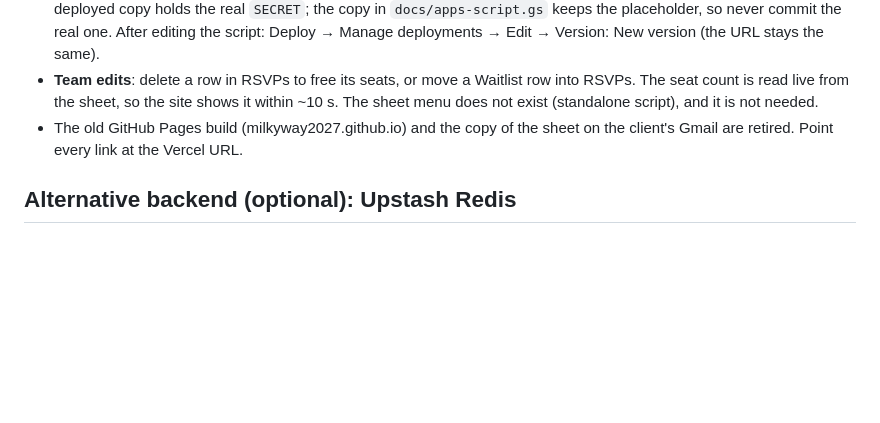
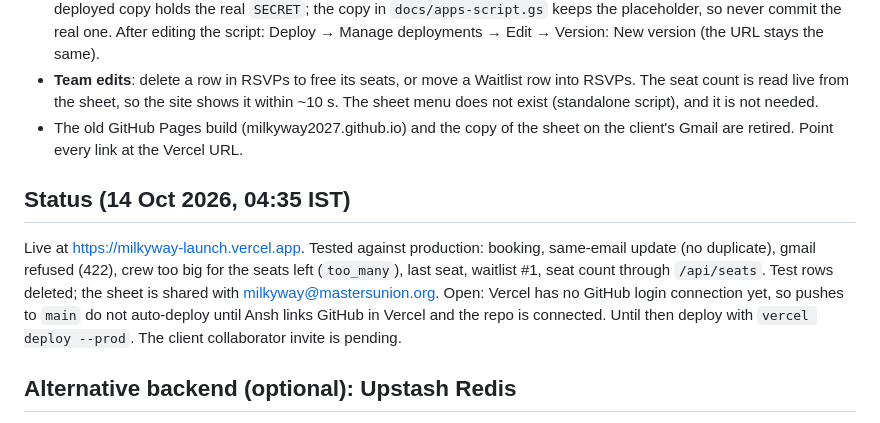
Before and after one commit to Anshmamgain/milkyway-launch-rsvp, a Markdown page: CLAUDE.md, the part around the change. GitHub-like rendering; blank space fills up the shorter version.

Commit message:
Handover: live status after production tests

```diff
--- a/CLAUDE.md
+++ b/CLAUDE.md
@@ -78,6 +78,15 @@ browser ──▶ Vercel (static site)
 - The old GitHub Pages build (milkyway2027.github.io) and the copy of the sheet on the client's Gmail are
   retired. Point every link at the Vercel URL.
 
+## Status (14 Oct 2026, 04:35 IST)
+
+Live at https://milkyway-launch.vercel.app. Tested against production: booking, same-email update (no
+duplicate), gmail refused (422), crew too big for the seats left (`too_many`), last seat, waitlist #1,
+seat count through `/api/seats`. Test rows deleted; the sheet is shared with milkyway@mastersunion.org.
+Open: Vercel has no GitHub login connection yet, so pushes to `main` do not auto-deploy until Ansh links
+GitHub in Vercel and the repo is connected. Until then deploy with `vercel deploy --prod`. The client
+collaborator invite is pending.
+
 ## Alternative backend (optional): Upstash Redis
 
 Add Upstash Redis to the Vercel project and `api/` switches to Redis booking automatically (`RESERVE_LUA`
```
